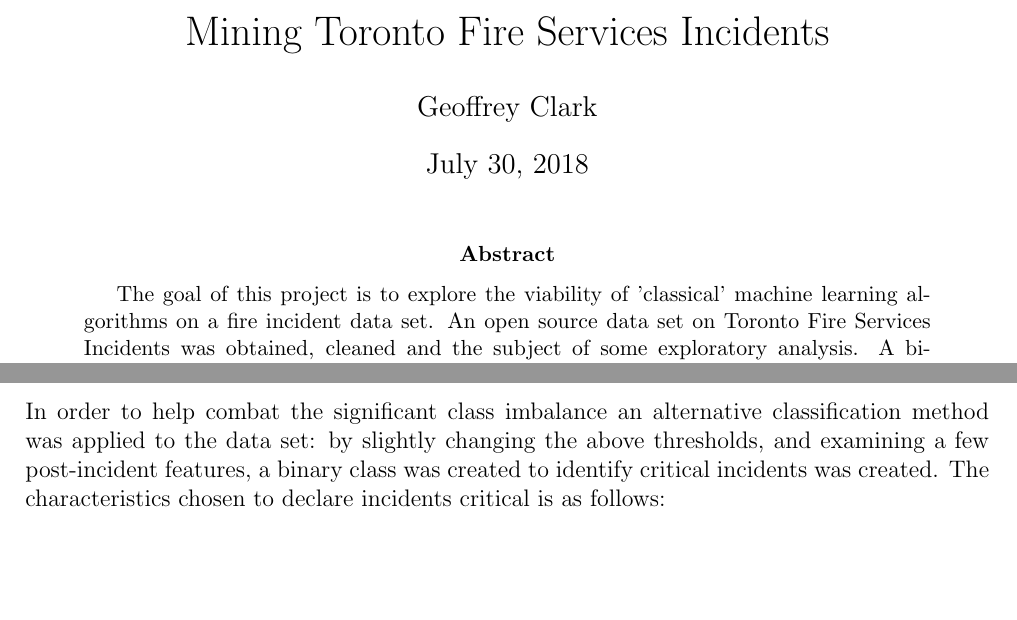
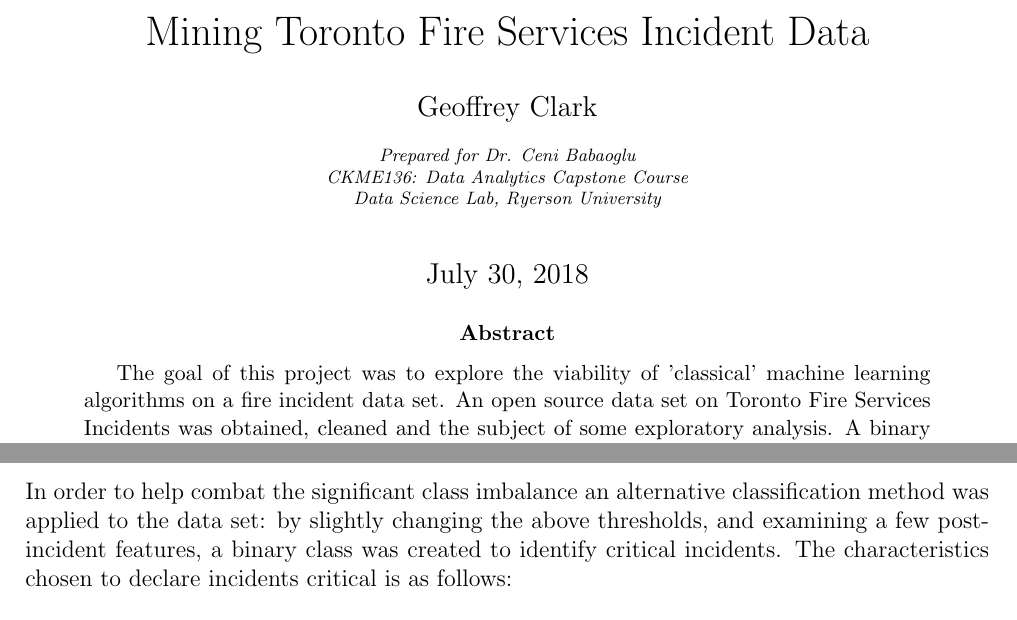
Before and after one commit to gffryclrk/toronto.fire.incident.data, a LaTeX paper (latex/finalReport.tex): two parts of pages 1 and 8 of 12, joined at a grey line, cut so that both start at the same text, the shorter picture padded with empty space. Compiled offline with pdfLaTeX.

Commit message:
Final Report: Submitting

```diff
--- a/latex/finalReport.tex
+++ b/latex/finalReport.tex
@@ -22,17 +22,21 @@
 	% \captionsetup{belowskip=-20pt}
 
 \usepackage{array,multirow,float}
+\usepackage[affil-it]{authblk}
+\renewcommand\Affilfont{\fontsize{9}{10.8}\itshape}
 
-\title{Mining Toronto Fire Services Incidents}
+\title{Mining Toronto Fire Services Incident Data}
 \author{Geoffrey Clark}
-\date{\today}
+\affil{Prepared for Dr. Ceni Babaoglu
+\\ CKME136: Data Analytics Capstone Course
+\\ Data Science Lab, Ryerson University}
 
 \begin{document}
 
 \maketitle
-
+\vspace{-1cm}
 \begin{abstract}
-The goal of this project is to explore the viability of 'classical' machine learning algorithms on a fire incident data set. An open source data set on Toronto Fire Services Incidents was obtained, cleaned and the subject of some exploratory analysis. A binary class attribute was assigned to each incident based on post-incident features such as damage and number of responding units. Three machine learning algorithms—Logistic Regression, Naive Bayes and Random Forest—were then used to predict the class attribute using features whose values would be known at the time of incident call. The results are presented and discussed.
+The goal of this project was to explore the viability of 'classical' machine learning algorithms on a fire incident data set. An open source data set on Toronto Fire Services Incidents was obtained, cleaned and the subject of some exploratory analysis. A binary class attribute was assigned to each incident based on post-incident features such as damage and number of responding units. Three machine learning algorithms—Logistic Regression, Naive Bayes and Random Forest—were then used to predict the class attribute using features whose values would be known at the time of incident call. The results are presented and discussed.
 \end{abstract}
 
 \tableofcontents
@@ -290,7 +294,7 @@ Table~\ref{tab:type-class} shows a cross table of Incident Class by Incident Typ
 
 \subsection{Fire Classification: Binary Class}
 
-In order to help combat the significant class imbalance an alternative classification method was applied to the data set: by slightly changing the above thresholds, and examining a few post-incident features, a binary class was created to identify critical incidents was created. The characteristics chosen to declare incidents critical is as follows:
+In order to help combat the significant class imbalance an alternative classification method was applied to the data set: by slightly changing the above thresholds, and examining a few post-incident features, a binary class was created to identify critical incidents. The characteristics chosen to declare incidents critical is as follows:
 
 \begin{enumerate}
 	\item All incidents that were previously classified as Low, Medium, High or Very High risk are now assigned critical.
```
Also changed, not shown: docs/finalReport.tex.pdf, latex/finalReport.tex (20 more changed lines), 3 other files.
